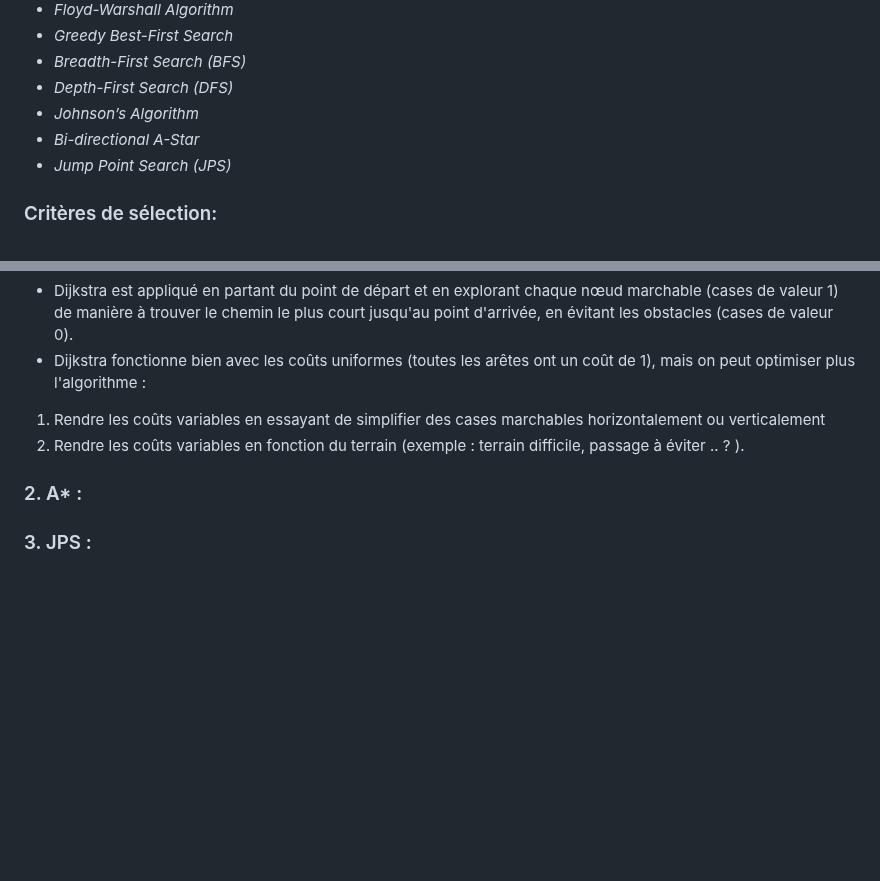
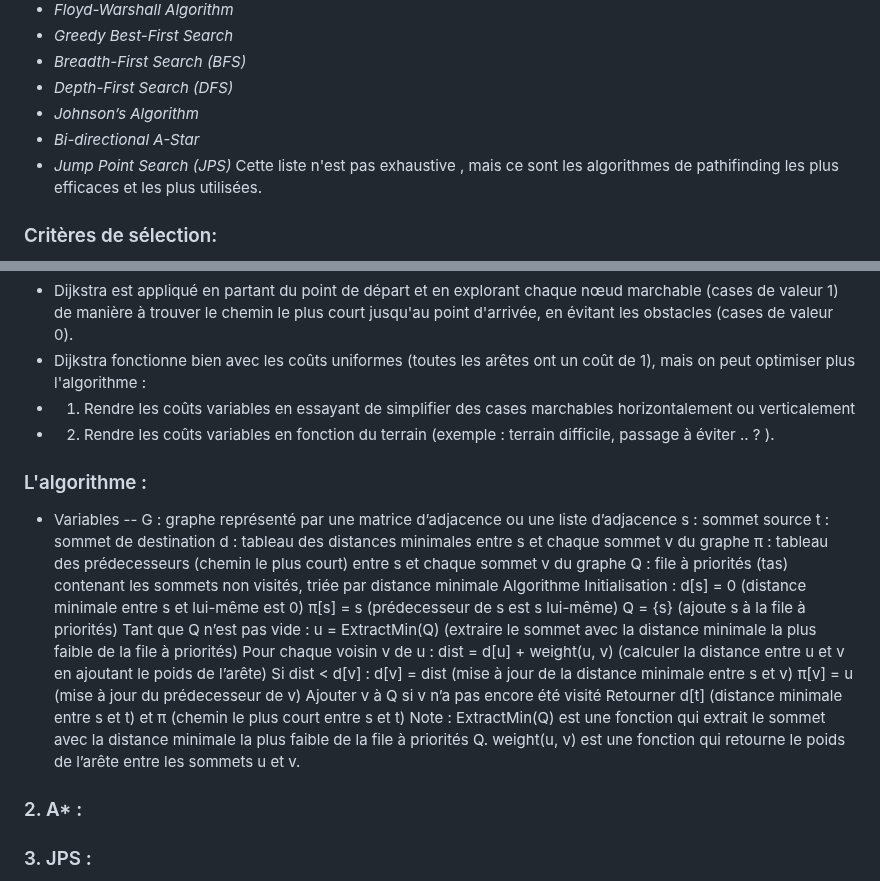
Before and after one commit to chapinux/KDE_pathfinding, a Markdown page: Avancement.md, 2 parts joined by grey strips. GitHub-like rendering; blank space fills up the shorter version.

Commit message:
Mise à jour du fichier avancement

```diff
--- a/Avancement.md
+++ b/Avancement.md
@@ -21,6 +21,7 @@
 - *Johnson’s Algorithm*
 - *Bi-directional A-Star*
 - *Jump Point Search (JPS)*
+Cette liste n'est pas exhaustive , mais ce sont les algorithmes de pathifinding les plus efficaces et les plus utilisées.
 ### Critères de sélection:
 Le choix de 3 algorithmes adéquats pour notre sujet, pour les impélemnter et les tester ensuite sur les données du projet pour pouvoir évaluer leur performance et précision, est fait sur la base de plusieurs cirtères :
 #### Tableau de critères :
@@ -66,8 +67,32 @@ Pour utiliser Dijkstra sur une image raster ( matrice 2D: 0 pour les zones non m
 2. Application de l'algorithme :
 - Dijkstra est appliqué en partant du point de départ et en explorant chaque nœud marchable (cases de valeur 1) de manière à trouver le chemin le plus court jusqu'au point d'arrivée, en évitant les obstacles (cases de valeur 0).
 - Dijkstra fonctionne bien avec les coûts uniformes (toutes les arêtes ont un coût de 1), mais on peut optimiser plus l'algorithme :
- 1. Rendre les  coûts variables en essayant de simplifier des cases marchables horizontalement ou verticalement
- 2. Rendre les coûts  variables en fonction du terrain (exemple : terrain difficile, passage à éviter .. ? ).
+- 1. Rendre les  coûts variables en essayant de simplifier des cases marchables horizontalement ou verticalement
+- 2. Rendre les coûts  variables en fonction du terrain (exemple : terrain difficile, passage à éviter .. ? ).
+
+### L'algorithme :
+- Variables
+-- G : graphe représenté par une matrice d’adjacence ou une liste d’adjacence
+s : sommet source
+t : sommet de destination
+d : tableau des distances minimales entre s et chaque sommet v du graphe
+π : tableau des prédecesseurs (chemin le plus court) entre s et chaque sommet v du graphe
+Q : file à priorités (tas) contenant les sommets non visités, triée par distance minimale
+Algorithme
+Initialisation :
+d[s] = 0 (distance minimale entre s et lui-même est 0)
+π[s] = s (prédecesseur de s est s lui-même)
+Q = {s} (ajoute s à la file à priorités)
+Tant que Q n’est pas vide :
+u = ExtractMin(Q) (extraire le sommet avec la distance minimale la plus faible de la file à priorités)
+Pour chaque voisin v de u :
+dist = d[u] + weight(u, v) (calculer la distance entre u et v en ajoutant le poids de l’arête)
+Si dist < d[v] :
+d[v] = dist (mise à jour de la distance minimale entre s et v)
+π[v] = u (mise à jour du prédecesseur de v)
+Ajouter v à Q si v n’a pas encore été visité
+Retourner d[t] (distance minimale entre s et t) et π (chemin le plus court entre s et t)
+Note : ExtractMin(Q) est une fonction qui extrait le sommet avec la distance minimale la plus faible de la file à priorités Q. weight(u, v) est une fonction qui retourne le poids de l’arête entre les sommets u et v.
 
 ### 2. A* :
 ### 3. JPS :
```
